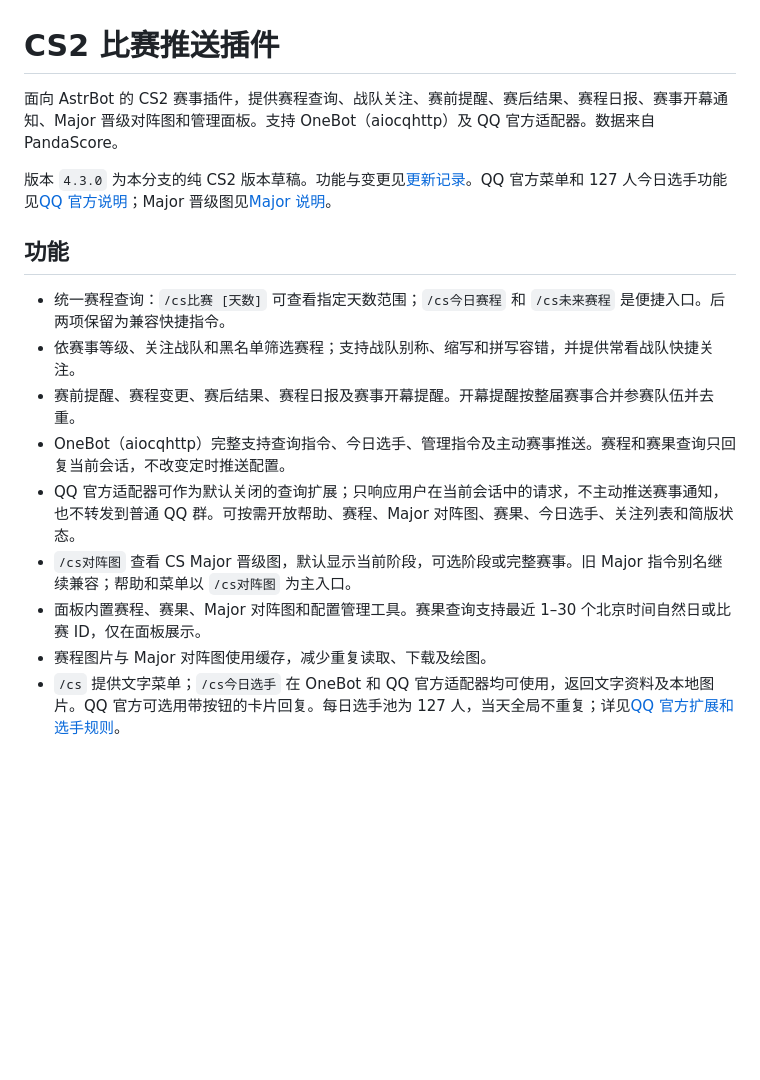
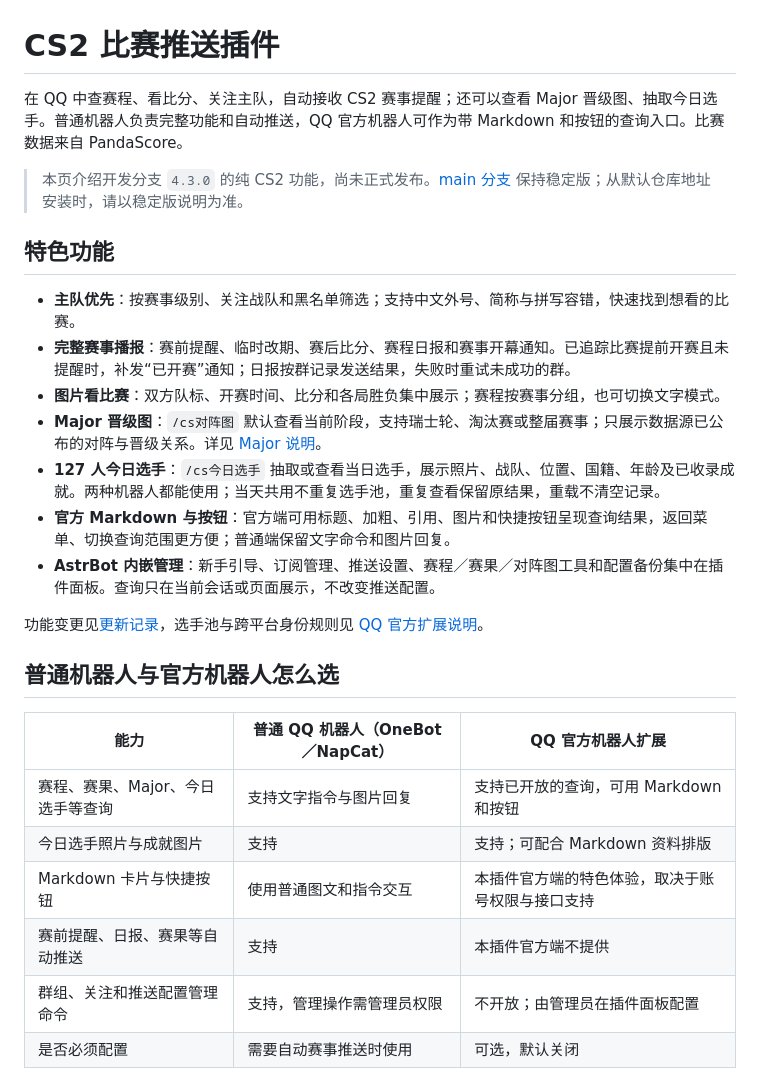
Before and after one commit to Aut-sep/Astrbot-plugin-CS2-match-push, a Markdown page: README.md, the part around the change printed below. Rendered like a GitHub page; blank space fills up the shorter version.

Commit message:
docs: showcase CS features, output images and official Markdown replies

```diff
--- a/README.md
+++ b/README.md
@@ -1,17 +1,29 @@
 # CS2 比赛推送插件
 
-面向 AstrBot 的 CS2 赛事插件，提供赛程查询、战队关注、赛前提醒、赛后结果、赛程日报、赛事开幕通知、Major 晋级对阵图和管理面板。支持 OneBot（aiocqhttp）及 QQ 官方适配器。数据来自 PandaScore。
+在 QQ 中查赛程、看比分、关注主队，自动接收 CS2 赛事提醒；还可以查看 Major 晋级图、抽取今日选手。普通机器人负责完整功能和自动推送，QQ 官方机器人可作为带 Markdown 和按钮的查询入口。比赛数据来自 PandaScore。
 
-版本 `4.3.0` 为本分支的纯 CS2 版本草稿。功能与变更见[更新记录](CHANGELOG.md)。QQ 官方菜单和 127 人今日选手功能见[QQ 官方说明](docs/qq-official.md)；Major 晋级图见[Major 说明](docs/cs-major.md)。
+> 本页介绍开发分支 `4.3.0` 的纯 CS2 功能，尚未正式发布。[main 分支](https://github.com/Aut-sep/Astrbot-plugin-CS2-match-push/tree/main) 保持稳定版；从默认仓库地址安装时，请以稳定版说明为准。
 
-## 功能
+## 特色功能
 
-- 统一赛程查询：`/cs比赛 [天数]` 可查看指定天数范围；`/cs今日赛程` 和 `/cs未来赛程` 是便捷入口。后两项保留为兼容快捷指令。
-- 依赛事等级、关注战队和黑名单筛选赛程；支持战队别称、缩写和拼写容错，并提供常看战队快捷关注。
-- 赛前提醒、赛程变更、赛后结果、赛程日报及赛事开幕提醒。开幕提醒按整届赛事合并参赛队伍并去重。
-- OneBot（aiocqhttp）完整支持查询指令、今日选手、管理指令及主动赛事推送。赛程和赛果查询只回复当前会话，不改变定时推送配置。
-- QQ 官方适配器可作为默认关闭的查询扩展；只响应用户在当前会话中的请求，不主动推送赛事通知，也不转发到普通 QQ 群。可按需开放帮助、赛程、Major 对阵图、赛果、今日选手、关注列表和简版状态。
-- `/cs对阵图` 查看 CS Major 晋级图，默认显示当前阶段，可选阶段或完整赛事。旧 Major 指令别名继续兼容；帮助和菜单以 `/cs对阵图` 为主入口。
-- 面板内置赛程、赛果、Major 对阵图和配置管理工具。赛果查询支持最近 1–30 个北京时间自然日或比赛 ID，仅在面板展示。
-- 赛程图片与 Major 对阵图使用缓存，减少重复读取、下载及绘图。
-- `/cs` 提供文字菜单；`/cs今日选手` 在 OneBot 和 QQ 官方适配器均可使用，返回文字资料及本地图片。QQ 官方可选用带按钮的卡片回复。每日选手池为 127 人，当天全局不重复；详见[QQ 官方扩展和选手规则](docs/qq-official.md)。
+- **主队优先**：按赛事级别、关注战队和黑名单筛选；支持中文外号、简称与拼写容错，快速找到想看的比赛。
+- **完整赛事播报**：赛前提醒、临时改期、赛后比分、赛程日报和赛事开幕通知。已追踪比赛提前开赛且未提醒时，补发“已开赛”通知；日报按群记录发送结果，失败时重试未成功的群。
+- **图片看比赛**：双方队标、开赛时间、比分和各局胜负集中展示；赛程按赛事分组，也可切换文字模式。
+- **Major 晋级图**：`/cs对阵图` 默认查看当前阶段，支持瑞士轮、淘汰赛或整届赛事；只展示数据源已公布的对阵与晋级关系。详见 [Major 说明](docs/cs-major.md)。
+- **127 人今日选手**：`/cs今日选手` 抽取或查看当日选手，展示照片、战队、位置、国籍、年龄及已收录成就。两种机器人都能使用；当天共用不重复选手池，重复查看保留原结果，重载不清空记录。
+- **官方 Markdown 与按钮**：官方端可用标题、加粗、引用、图片和快捷按钮呈现查询结果，返回菜单、切换查询范围更方便；普通端保留文字命令和图片回复。
+- **AstrBot 内嵌管理**：新手引导、订阅管理、推送设置、赛程／赛果／对阵图工具和配置备份集中在插件面板。查询只在当前会话或页面展示，不改变推送配置。
+
+功能变更见[更新记录](CHANGELOG.md)，选手池与跨平台身份规则见 [QQ 官方扩展说明](docs/qq-official.md)。
+
+## 普通机器人与官方机器人怎么选
+
+| 能力 | 普通 QQ 机器人（OneBot／NapCat） | QQ 官方机器人扩展 |
+| --- | --- | --- |
+| 赛程、赛果、Major、今日选手等查询 | 支持文字指令与图片回复 | 支持已开放的查询，可用 Markdown 和按钮 |
+| 今日选手照片与成就图片 | 支持 | 支持；可配合 Markdown 资料排版 |
+| Markdown 卡片与快捷按钮 | 使用普通图文和指令交互 | 本插件官方端的特色体验，取决于账号权限与接口支持 |
+| 赛前提醒、日报、赛果等自动推送 | 支持 | 本插件官方端不提供 |
+| 群组、关注和推送配置管理命令 | 支持，管理操作需管理员权限 | 不开放；由管理员在插件面板配置 |
+| 是否必须配置 | 需要自动赛事推送时使用 | 可选，默认关闭 |
+
```
Also changed, not shown: other parts of README.md (+46 -24 lines), docs/qq-official.md (+3 -1 lines), docs/images/major-knockout.png (added), docs/images/major-swiss.png (added), docs/images/result-faze-astral.png (added).
